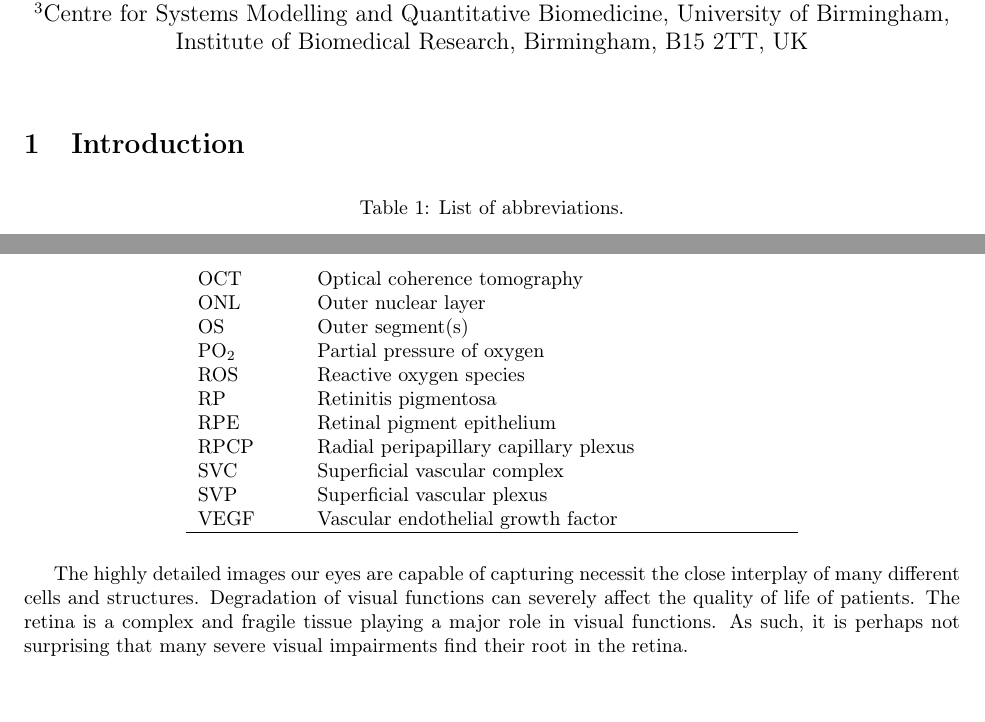
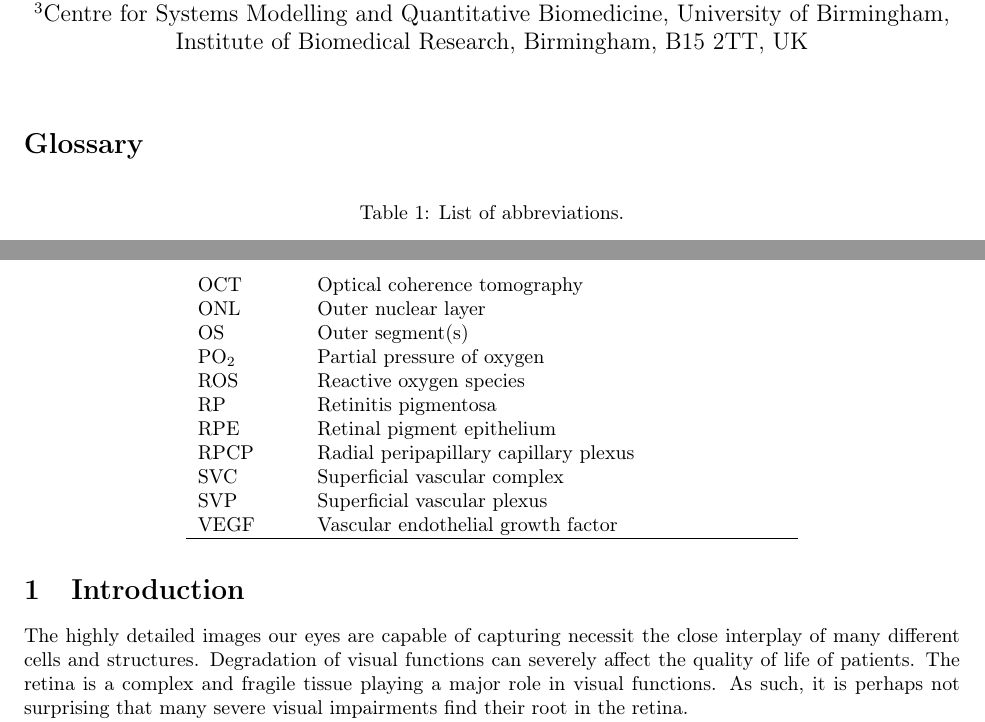
Before and after one commit to remihndz/Review-Paper-Progress-in-Biomedical-Engineering, a LaTeX document (Advancing_Treatment_of_Retinal_Disease_through_InSilico_Trials.tex): two parts of pages 1 and 2 of 48, joined at a grey line, cut so that both start at the same text. Compiled offline with pdfLaTeX.

Commit message:
Created Glossary and moved Table 1 there

```diff
--- a/Advancing_Treatment_of_Retinal_Disease_through_InSilico_Trials.tex
+++ b/Advancing_Treatment_of_Retinal_Disease_through_InSilico_Trials.tex
@@ -58,7 +58,7 @@
 \date{\vspace{-5ex}}
 \maketitle
 
-\section{Introduction}\label{sec:Introduction}
+\section*{Glossary}\label{sec:Glossary}
 
 \begin{xltabular}{\textwidth}{ll}
   \caption{List of abbreviations.}\\
@@ -104,6 +104,8 @@
   VEGF          & Vascular endothelial   growth factor        \\
     \hline
 \end{xltabular}
+
+\section{Introduction}\label{sec:Introduction}
 
 The highly detailed images our eyes are capable of capturing necessit the close interplay of many different cells and structures.
 Degradation of visual functions can severely affect the quality of life of patients.
```
Also changed, not shown: Advancing_Treatment_of_Retinal_Disease_through_InSilico_Trials.tex (2 more changed lines).
